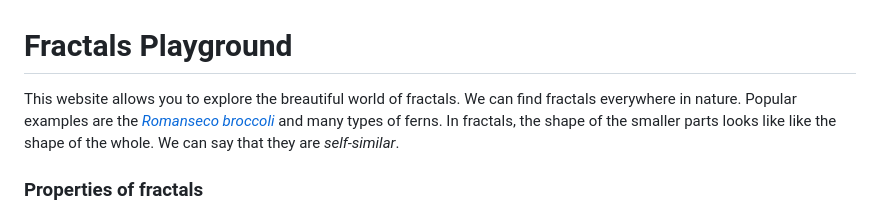
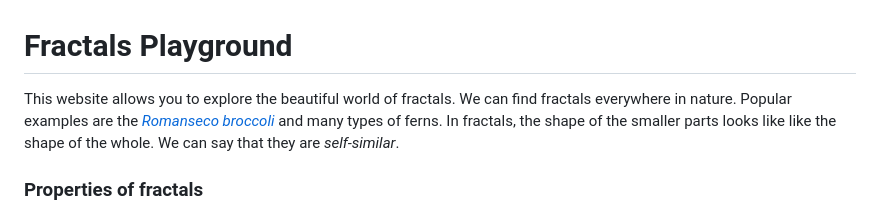
Before and after one commit to el-uhu/fractals-app, a Markdown page: README.md, the part around the change. Drawn GitHub-style.

```diff
--- a/README.md
+++ b/README.md
@@ -1,6 +1,6 @@
 # Fractals Playground
 
-This website allows you to explore the breautiful world of fractals. We can find fractals everywhere in nature. Popular examples are the *[Romanseco broccoli](https://en.wikipedia.org/wiki/Romanesco_broccoli?wprov=sfti1)* and many types of ferns. In fractals, the shape of the smaller parts looks like like the shape of the whole. We can say that they are *self-similar*.
+This website allows you to explore the beautiful world of fractals. We can find fractals everywhere in nature. Popular examples are the *[Romanseco broccoli](https://en.wikipedia.org/wiki/Romanesco_broccoli?wprov=sfti1)* and many types of ferns. In fractals, the shape of the smaller parts looks like like the shape of the whole. We can say that they are *self-similar*.
 
 ### Properties of fractals
 Fractals can pack an incredibly large surface areas into a small volume. This can be important for living things, as large surface areas allow them to better exchange molecules with their environment, such as oxygen, carbon dioxide, or food molecules.
```
